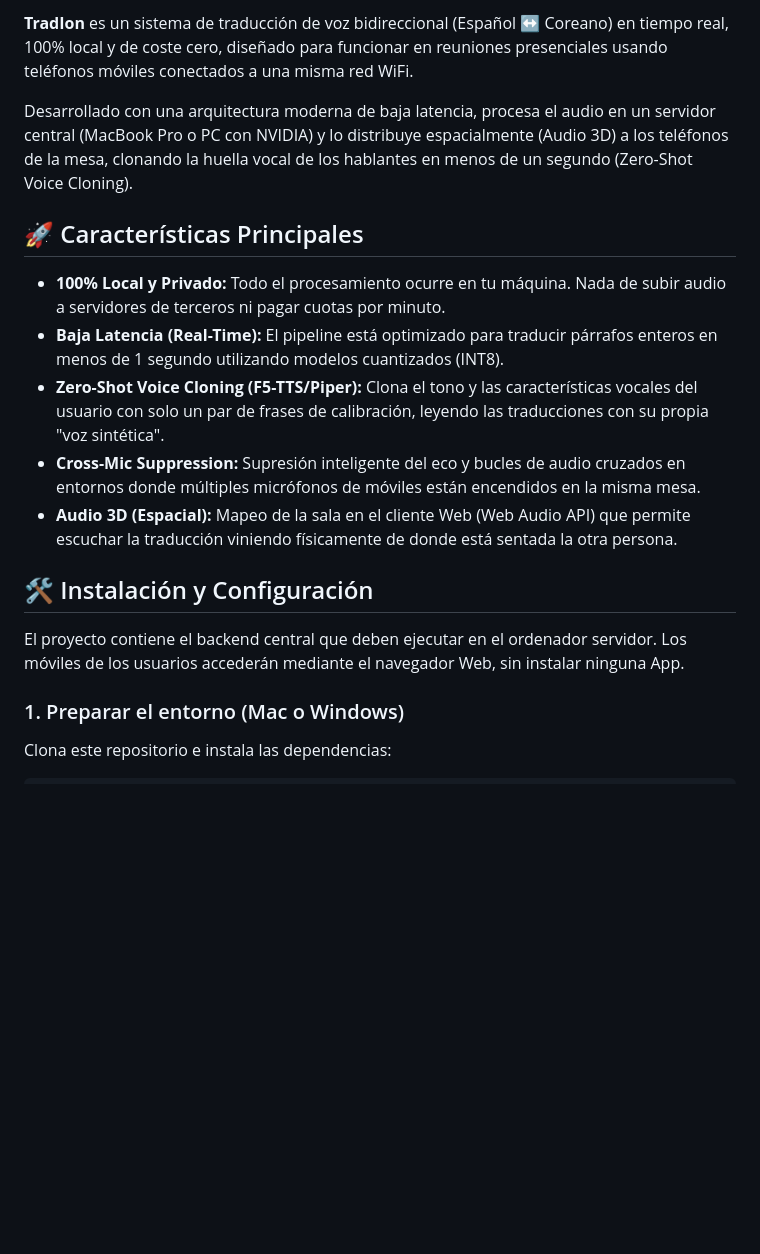
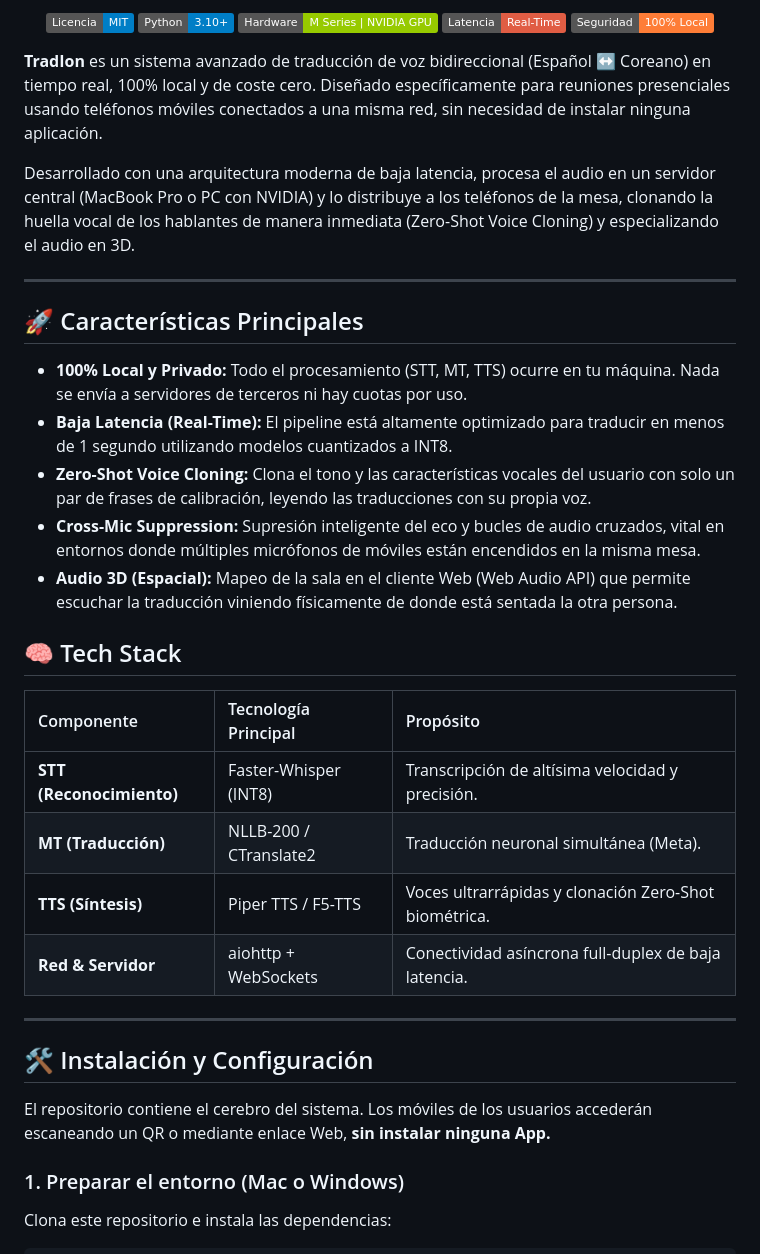
Before and after one commit to pttb6dhg24-tech/TradIon, a Markdown page: README.md, the part around one of its changes. Drawn GitHub-style; badges without logos; blank space fills up the shorter version.

```diff
--- a/README.md
+++ b/README.md
@@ -2,19 +4,40 @@
 
-**TradIon** es un sistema de traducción de voz bidireccional (Español ↔ Coreano) en tiempo real, 100% local y de coste cero, diseñado para funcionar en reuniones presenciales usando teléfonos móviles conectados a una misma red WiFi.
+<p align="center">
+  <img src="https://img.shields.io/badge/Licencia-MIT-blue.svg" alt="License MIT">
+  <img src="https://img.shields.io/badge/Python-3.10+-blue.svg" alt="Python 3.10+">
+  <img src="https://img.shields.io/badge/Hardware-M_Series_|_NVIDIA_GPU-green.svg" alt="Hardware Support">
+  <img src="https://img.shields.io/badge/Latencia-Real--Time-red.svg" alt="Real Time">
+  <img src="https://img.shields.io/badge/Seguridad-100%25_Local-orange.svg" alt="100% Local">
+</p>
 
-Desarrollado con una arquitectura moderna de baja latencia, procesa el audio en un servidor central (MacBook Pro o PC con NVIDIA) y lo distribuye espacialmente (Audio 3D) a los teléfonos de la mesa, clonando la huella vocal de los hablantes en menos de un segundo (Zero-Shot Voice Cloning).
+**TradIon** es un sistema avanzado de traducción de voz bidireccional (Español ↔ Coreano) en tiempo real, 100% local y de coste cero. Diseñado específicamente para reuniones presenciales usando teléfonos móviles conectados a una misma red, sin necesidad de instalar ninguna aplicación.
+
+Desarrollado con una arquitectura moderna de baja latencia, procesa el audio en un servidor central (MacBook Pro o PC con NVIDIA) y lo distribuye a los teléfonos de la mesa, clonando la huella vocal de los hablantes de manera inmediata (Zero-Shot Voice Cloning) y especializando el audio en 3D.
+
+---
 
 ## 🚀 Características Principales
 
-- **100% Local y Privado:** Todo el procesamiento ocurre en tu máquina. Nada de subir audio a servidores de terceros ni pagar cuotas por minuto.
-- **Baja Latencia (Real-Time):** El pipeline está optimizado para traducir párrafos enteros en menos de 1 segundo utilizando modelos cuantizados (INT8).
-- **Zero-Shot Voice Cloning (F5-TTS/Piper):** Clona el tono y las características vocales del usuario con solo un par de frases de calibración, leyendo las traducciones con su propia "voz sintética".
-- **Cross-Mic Suppression:** Supresión inteligente del eco y bucles de audio cruzados en entornos donde múltiples micrófonos de móviles están encendidos en la misma mesa.
+- **100% Local y Privado:** Todo el procesamiento (STT, MT, TTS) ocurre en tu máquina. Nada se envía a servidores de terceros ni hay cuotas por uso.
+- **Baja Latencia (Real-Time):** El pipeline está altamente optimizado para traducir en menos de 1 segundo utilizando modelos cuantizados a INT8.
+- **Zero-Shot Voice Cloning:** Clona el tono y las características vocales del usuario con solo un par de frases de calibración, leyendo las traducciones con su propia voz.
+- **Cross-Mic Suppression:** Supresión inteligente del eco y bucles de audio cruzados, vital en entornos donde múltiples micrófonos de móviles están encendidos en la misma mesa.
 - **Audio 3D (Espacial):** Mapeo de la sala en el cliente Web (Web Audio API) que permite escuchar la traducción viniendo físicamente de donde está sentada la otra persona.
+
+## 🧠 Tech Stack
+
+| Componente | Tecnología Principal | Propósito |
+| :--- | :--- | :--- |
+| **STT (Reconocimiento)** | Faster-Whisper (INT8) | Transcripción de altísima velocidad y precisión. |
+| **MT (Traducción)** | NLLB-200 / CTranslate2 | Traducción neuronal simultánea (Meta). |
+| **TTS (Síntesis)** | Piper TTS / F5-TTS | Voces ultrarrápidas y clonación Zero-Shot biométrica. |
+| **Red & Servidor** | aiohttp + WebSockets | Conectividad asíncrona full-duplex de baja latencia. |
+
+---
 
 ## 🛠 Instalación y Configuración
 
-El proyecto contiene el backend central que deben ejecutar en el ordenador servidor. Los móviles de los usuarios accederán mediante el navegador Web, sin instalar ninguna App.
+El repositorio contiene el cerebro del sistema. Los móviles de los usuarios accederán escaneando un QR o mediante enlace Web, **sin instalar ninguna App.**
 
 ### 1. Preparar el entorno (Mac o Windows)
 
```
Also changed, not shown: other parts of README.md (+34 -26 lines).
